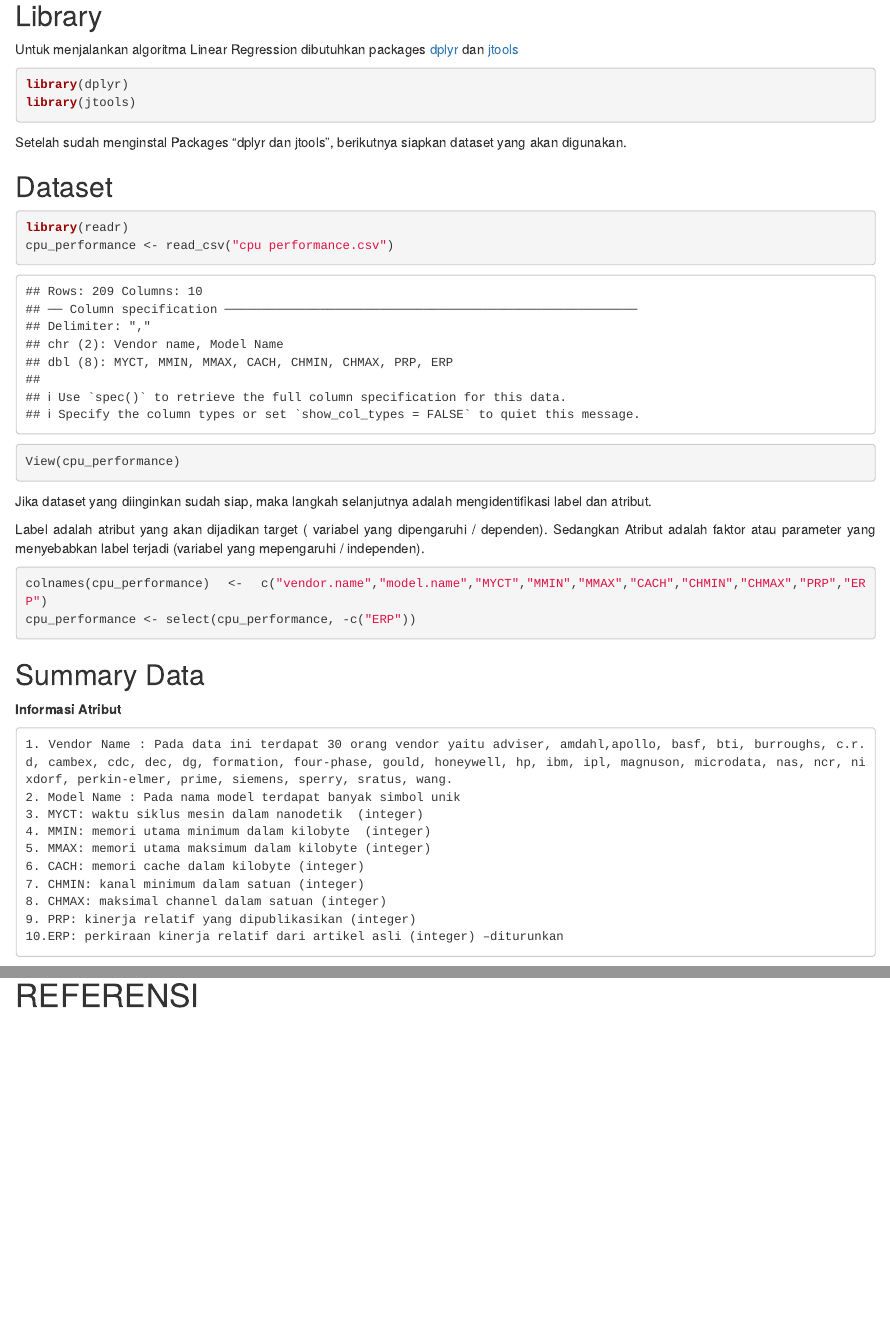
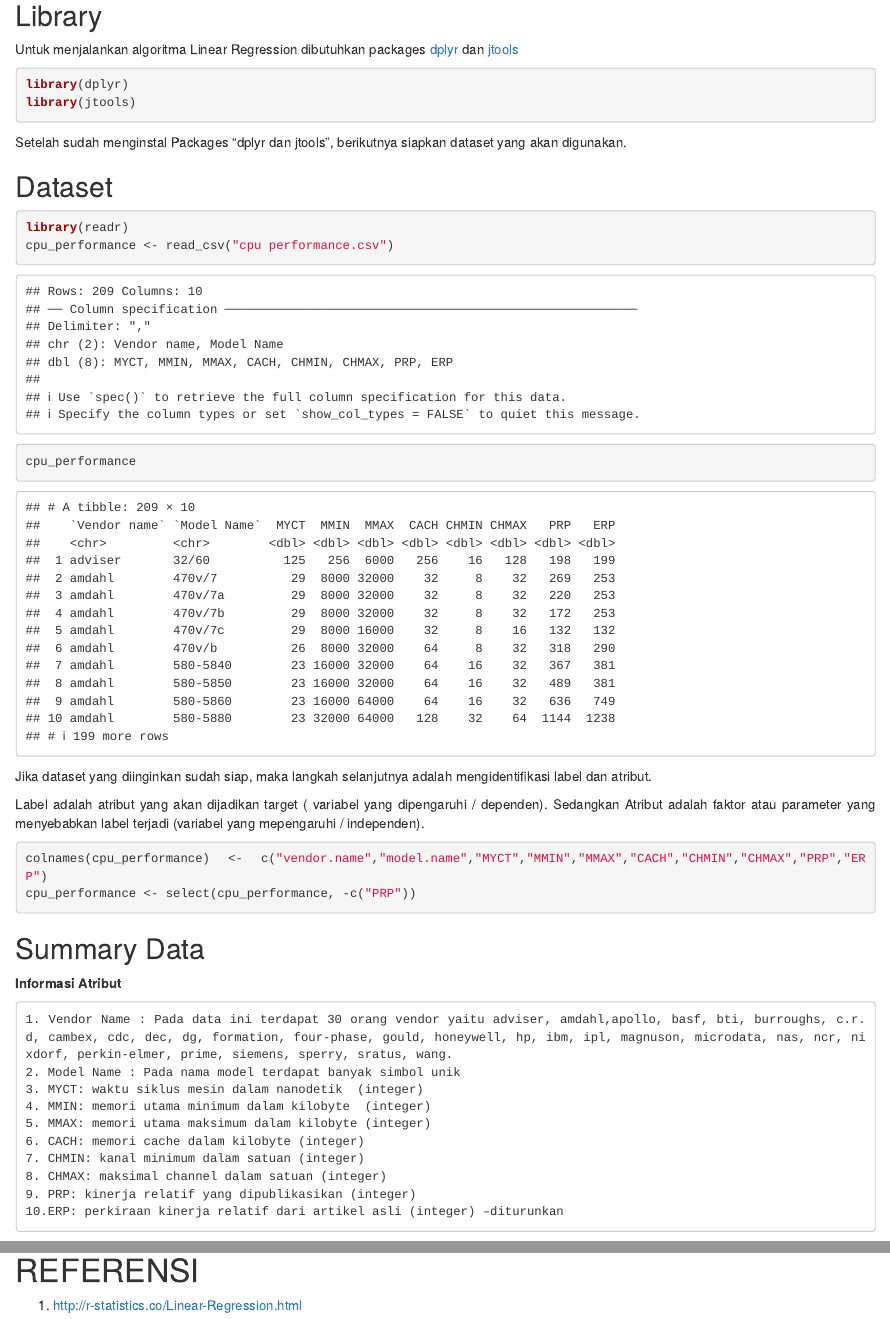
Before and after one commit to ElisabethBoisala18/Algoritma-Linear-Regression, an R Markdown document (Linear Regression.Rmd): the page in a window 1100 px wide, from 790 px down, and a second part further down, joined at a grey line. Rendered offline with R 4.5, knitr and Pandoc, with nearby package versions; drawn as R Markdown's standard HTML page in place of the format the file asks for.

Commit message:
commit lanjutan 10

````diff
--- a/Linear Regression.Rmd
+++ b/Linear Regression.Rmd
@@ -60,10 +60,10 @@ Setelah sudah menginstal Packages "dplyr dan jtools", berikutnya siapkan dataset
 
 ## Dataset
 
-```{r}
+```{r warning=FALSE}
 library(readr)
 cpu_performance <- read_csv("cpu performance.csv")
-View(cpu_performance)
+cpu_performance
 ```
 
 Jika dataset yang diinginkan sudah siap, maka langkah selanjutnya adalah mengidentifikasi label dan atribut.
@@ -72,7 +72,7 @@ Label adalah atribut yang akan dijadikan target ( variabel yang dipengaruhi / de
 
 ```{r eval=FALSE}
 colnames(cpu_performance) <- c("vendor.name","model.name","MYCT","MMIN","MMAX","CACH","CHMIN","CHMAX","PRP","ERP")
-cpu_performance <- select(cpu_performance, -c("ERP"))
+cpu_performance <- select(cpu_performance, -c("PRP"))
 ```
 
 ## Summary Data
````
Also changed, not shown: Linear-Regression.html, Linear Regression.Rmd (2 more changed lines).
